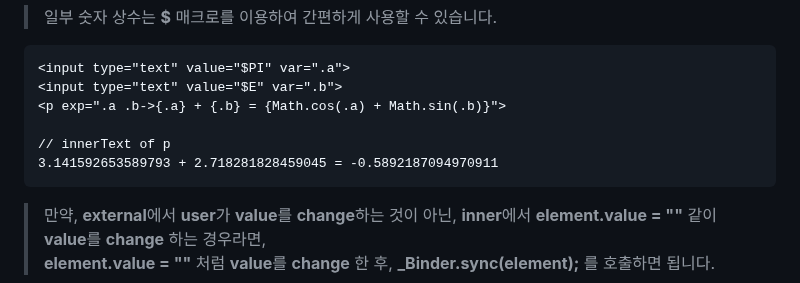
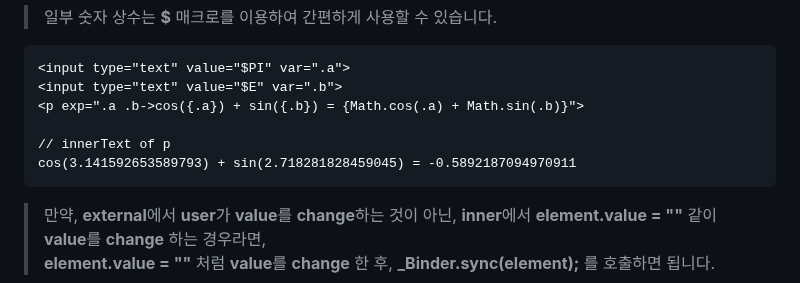
Before and after one commit to hynrusang/js-lib, a Markdown page: livedata.md, the part around the change. GitHub-like rendering.

````diff
--- a/livedata.md
+++ b/livedata.md
@@ -299,10 +299,10 @@ hello, world! 2 + 3 = 5
 ```html
 <input type="text" value="$PI" var=".a">
 <input type="text" value="$E" var=".b">
-<p exp=".a .b->{.a} + {.b} = {Math.cos(.a) + Math.sin(.b)}">
+<p exp=".a .b->cos({.a}) + sin({.b}) = {Math.cos(.a) + Math.sin(.b)}">
 
 // innerText of p
-3.141592653589793 + 2.718281828459045 = -0.5892187094970911
+cos(3.141592653589793) + sin(2.718281828459045) = -0.5892187094970911
 ```
 > 만약, **external**에서 **user**가 **value**를 **change**하는 것이 아닌, **inner**에서 **element.value = ""** 같이 **value**를 **change** 하는 경우라면,
 > **element.value = ""** 처럼 **value**를 **change** 한 후, **\_Binder.sync(element);** 를 호출하면 됩니다.
````
